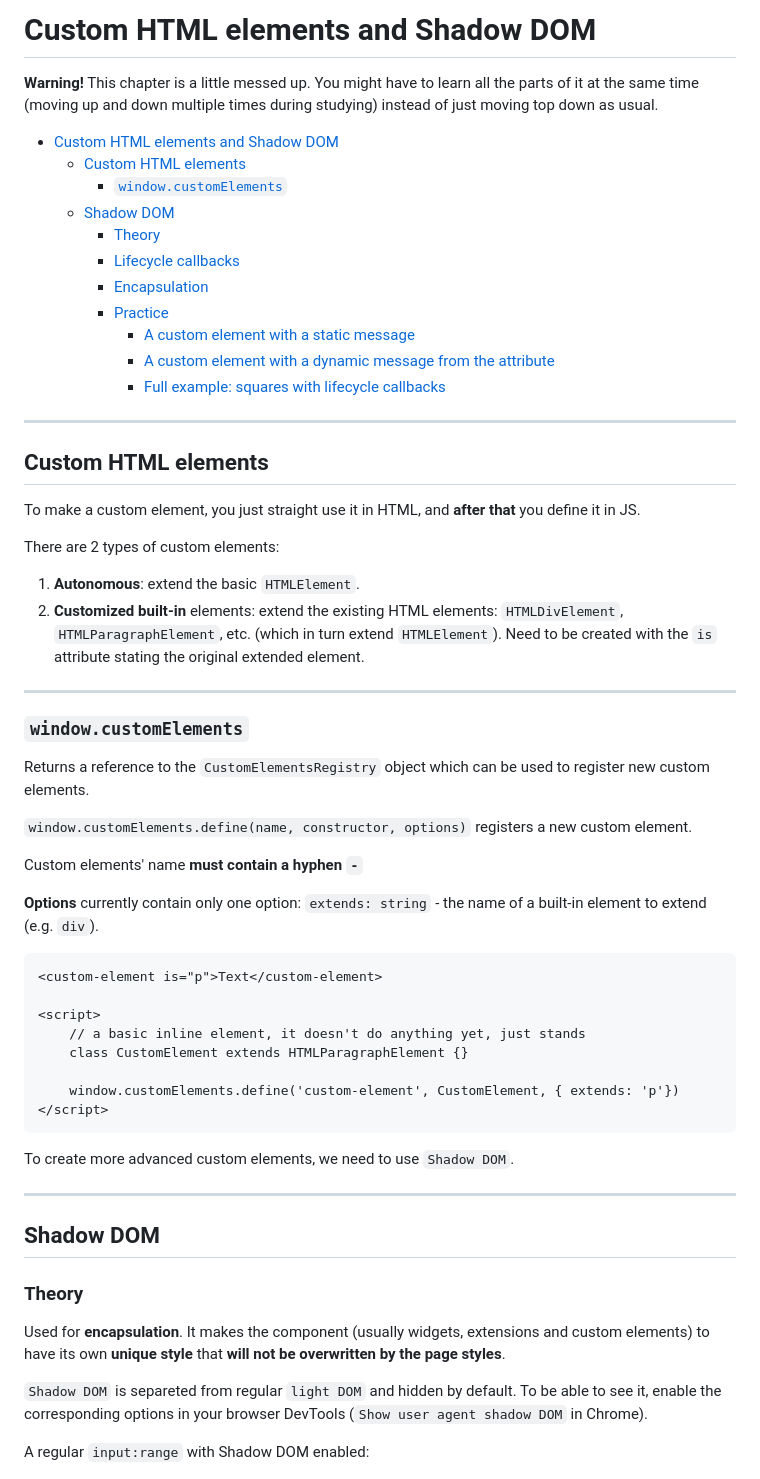
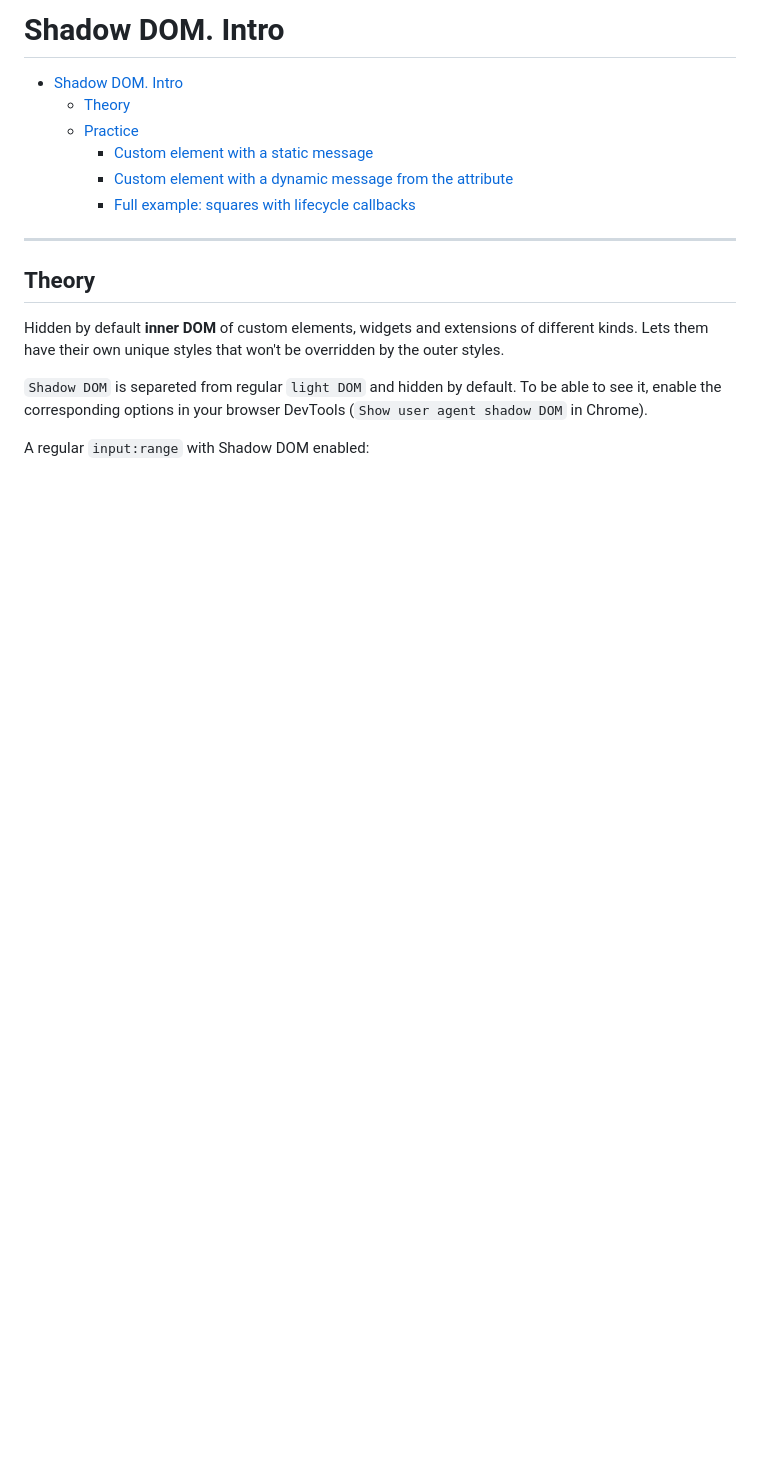
Before and after one commit to mkbaranovskyi/js, a Markdown page: DOM/15.shadow-dom-intro.md, the part around one of its changes. GitHub-like rendering; blank space fills up the shorter version.

Commit message:
custom elements and shadow dom cleaned

````diff
--- a/DOM/14.shadow-dom-1-intro.md
+++ b/DOM/15.shadow-dom-intro.md
@@ -1,66 +1,18 @@
-# Custom HTML elements and Shadow DOM
+# Shadow DOM. Intro
 
-**Warning!** This chapter is a little messed up. You might have to learn all the parts of it at the same time (moving up and down multiple times during studying) instead of just moving top down as usual.
-
-- [Custom HTML elements and Shadow DOM](#custom-html-elements-and-shadow-dom)
-	- [Custom HTML elements](#custom-html-elements)
-		- [`window.customElements`](#windowcustomelements)
-	- [Shadow DOM](#shadow-dom)
-		- [Theory](#theory)
-		- [Lifecycle callbacks](#lifecycle-callbacks)
-		- [Encapsulation](#encapsulation)
-		- [Practice](#practice)
-			- [A custom element with a static message](#a-custom-element-with-a-static-message)
-			- [A custom element with a dynamic message from the attribute](#a-custom-element-with-a-dynamic-message-from-the-attribute)
-			- [Full example: squares with lifecycle callbacks](#full-example-squares-with-lifecycle-callbacks)
+- [Shadow DOM. Intro](#shadow-dom-intro)
+	- [Theory](#theory)
+	- [Practice](#practice)
+		- [Custom element with a static message](#custom-element-with-a-static-message)
+		- [Custom element with a dynamic message from the attribute](#custom-element-with-a-dynamic-message-from-the-attribute)
+		- [Full example: squares with lifecycle callbacks](#full-example-squares-with-lifecycle-callbacks)
 
 ***
 
 
-## Custom HTML elements
+## Theory
 
-To make a custom element, you just straight use it in HTML, and **after that** you define it in JS.
-
-There are 2 types of custom elements:
-
-1. **Autonomous**: extend the basic `HTMLElement`.
-2. **Customized built-in** elements: extend the existing HTML elements: `HTMLDivElement`, `HTMLParagraphElement`, etc. (which in turn extend `HTMLElement`). Need to be created with the `is` attribute stating the original extended element.
-
-***
-
-
-### `window.customElements`
-
-Returns a reference to the `CustomElementsRegistry` object which can be used to register new custom elements.
-
-`window.customElements.define(name, constructor, options)` registers a new custom element.
-
-Custom elements' name **must contain a hyphen `-`**
-
-**Options** currently contain only one option: `extends: string` - the name of a built-in element to extend (e.g. `div`).
-
-```html
-<custom-element is="p">Text</custom-element>
-
-<script>
-	// a basic inline element, it doesn't do anything yet, just stands
-	class CustomElement extends HTMLParagraphElement {}
-
-	window.customElements.define('custom-element', CustomElement, { extends: 'p'})
-</script>
-```
-
-To create more advanced custom elements, we need to use `Shadow DOM`.
-
-***
-
-
-
-## Shadow DOM
-
-### Theory
-
-Used for **encapsulation**. It makes the component (usually widgets, extensions and custom elements) to have its own **unique style** that **will not be overwritten by the page styles**.
+Hidden by default **inner DOM** of custom elements, widgets and extensions of different kinds. Lets them have their own unique styles that won't be overridden by the outer styles.
 
 `Shadow DOM` is separeted from regular `light DOM` and hidden by default. To be able to see it, enable the corresponding options in your browser DevTools (`Show user agent shadow DOM` in Chrome).
 
````
Also changed, not shown: other parts of DOM/15.shadow-dom-intro.md (+19 -36 lines), DOM/14.custom-elements.md (added, +230 -0 lines), DOM/16.shadow-dom-slots.md (renamed from DOM/15.shadow-dom-2-slots.md, +65 -138 lines), DOM/17.shadow-dom-styles-events.md (renamed from DOM/16.shadow-dom-3-styles-events.md, +21 -19 lines), DOM/img/2020-08-25-16-27-33.png (added), 1 other file.
